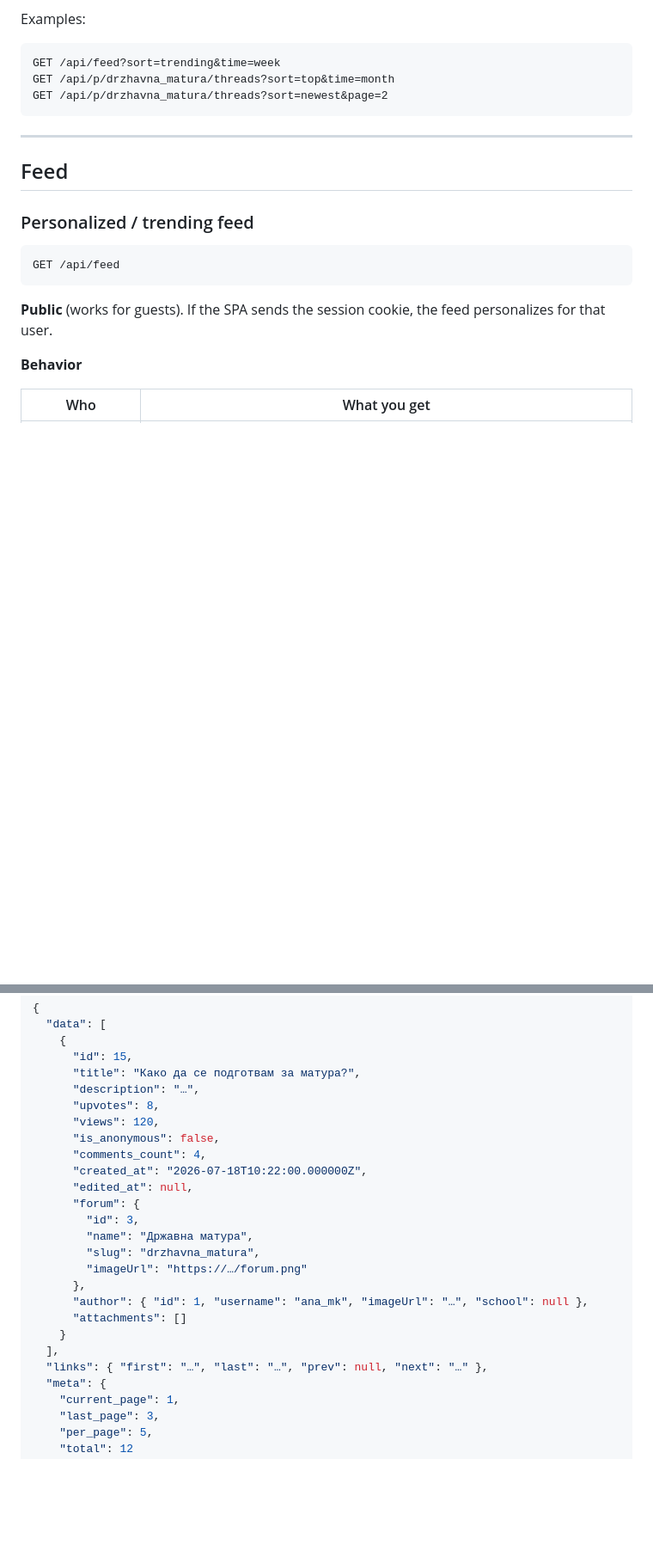
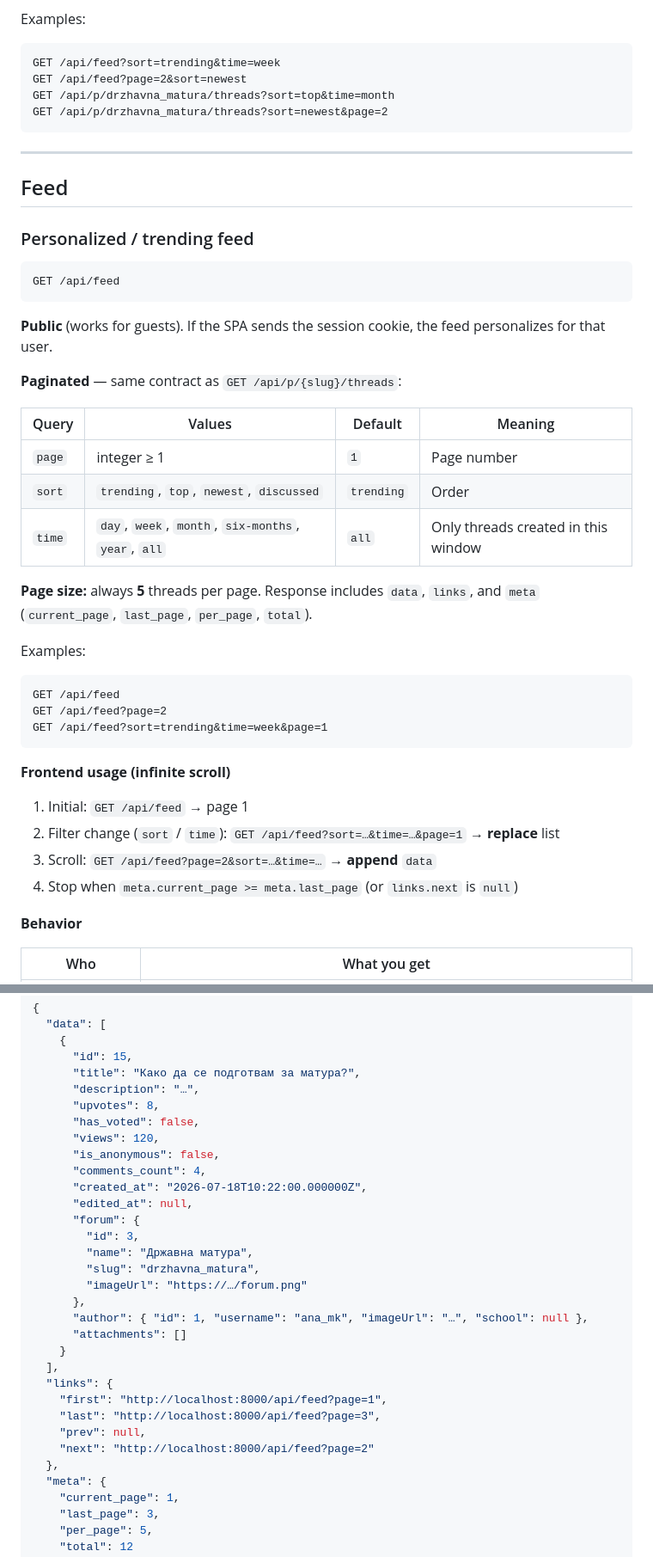
Before and after one commit to kankasndan/Srednoskolski-glas, a Markdown page: backend/API.md, 2 parts joined by grey strips. Shown at 86% size. GitHub-like rendering; blank space fills up the shorter version.

Commit message:
Api doc update

````diff
--- a/backend/API.md
+++ b/backend/API.md
@@ -242,6 +242,7 @@ Examples:
 
 ```
 GET /api/feed?sort=trending&time=week
+GET /api/feed?page=2&sort=newest
 GET /api/p/drzhavna_matura/threads?sort=top&time=month
 GET /api/p/drzhavna_matura/threads?sort=newest&page=2
 ```
@@ -257,6 +258,31 @@ GET /api/feed
 ```
 
 **Public** (works for guests). If the SPA sends the session cookie, the feed personalizes for that user.
+
+**Paginated** — same contract as `GET /api/p/{slug}/threads`:
+
+| Query | Values | Default | Meaning |
+|-------|--------|---------|---------|
+| `page` | integer ≥ 1 | `1` | Page number |
+| `sort` | `trending`, `top`, `newest`, `discussed` | `trending` | Order |
+| `time` | `day`, `week`, `month`, `six-months`, `year`, `all` | `all` | Only threads created in this window |
+
+**Page size:** always **5** threads per page. Response includes `data`, `links`, and `meta` (`current_page`, `last_page`, `per_page`, `total`).
+
+Examples:
+
+```
+GET /api/feed
+GET /api/feed?page=2
+GET /api/feed?sort=trending&time=week&page=1
+```
+
+**Frontend usage (infinite scroll)**
+
+1. Initial: `GET /api/feed` → page 1
+2. Filter change (`sort` / `time`): `GET /api/feed?sort=…&time=…&page=1` → **replace** list
+3. Scroll: `GET /api/feed?page=2&sort=…&time=…` → **append** `data`
+4. Stop when `meta.current_page >= meta.last_page` (or `links.next` is `null`)
 
 **Behavior**
 
@@ -276,6 +302,7 @@ Opening a thread via `GET /api/p/{slug}/comments/{id}` while logged in records a
       "title": "Како да се подготвам за матура?",
       "description": "…",
       "upvotes": 8,
+      "has_voted": false,
       "views": 120,
       "is_anonymous": false,
       "comments_count": 4,
@@ -291,7 +318,12 @@ Opening a thread via `GET /api/p/{slug}/comments/{id}` while logged in records a
       "attachments": []
     }
   ],
-  "links": { "first": "…", "last": "…", "prev": null, "next": "…" },
+  "links": {
+    "first": "http://localhost:8000/api/feed?page=1",
+    "last": "http://localhost:8000/api/feed?page=3",
+    "prev": null,
+    "next": "http://localhost:8000/api/feed?page=2"
+  },
   "meta": {
     "current_page": 1,
     "last_page": 3,
````
Also changed, not shown: other parts of backend/API.md (+7 -7 lines).
